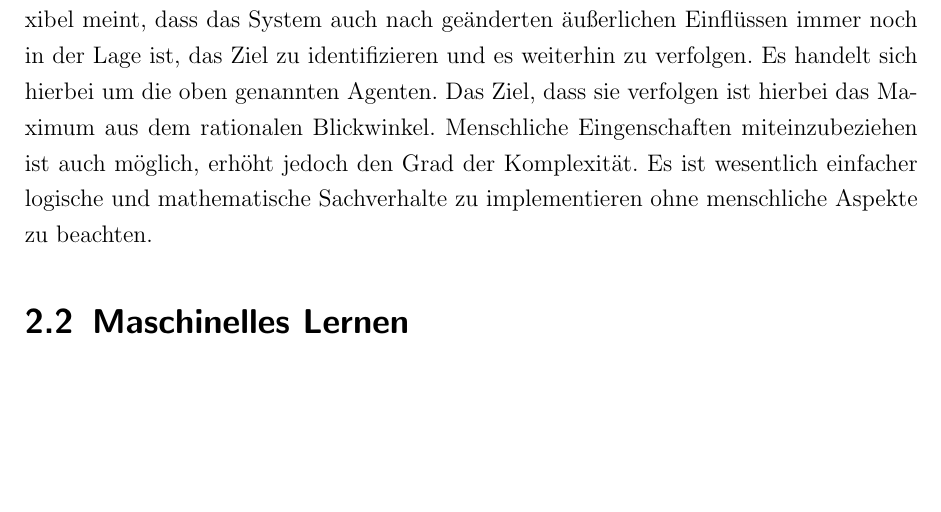
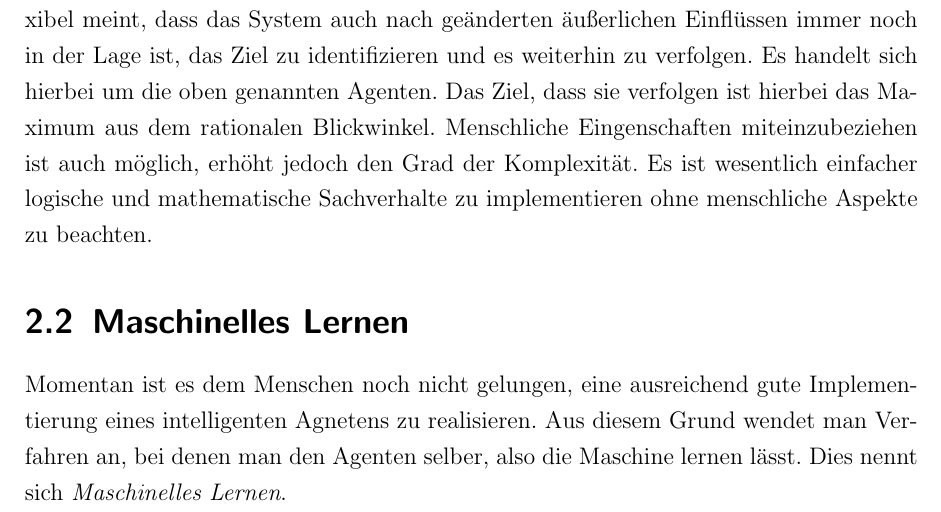
Before and after one commit to davidReward/robotik, a LaTeX document (robotik2.tex, which reads kapitel/02analyse.tex): part of page 11 of 14, cut so that both start at the same text, the shorter picture padded with empty space. Compiled offline with pdfLaTeX.

```diff
--- a/kapitel/02analyse.tex
+++ b/kapitel/02analyse.tex
@@ -55,8 +55,11 @@
 \subsection{Rationales Handeln}
 Systeme, die rational Handeln verfolgen im Idealfall autonom und flexibel ein Ziel. Flexibel meint, dass das System auch nach geänderten äußerlichen Einflüssen immer noch in der Lage ist, das Ziel zu identifizieren und es weiterhin zu verfolgen. Es handelt sich hierbei um die oben genannten Agenten. Das Ziel, dass sie verfolgen ist hierbei das Maximum aus dem rationalen Blickwinkel. Menschliche Eingenschaften miteinzubeziehen ist auch möglich, erhöht jedoch den Grad der Komplexität. Es ist wesentlich einfacher logische und mathematische Sachverhalte zu implementieren ohne menschliche Aspekte zu beachten.
 
+\section{Maschinelles Lernen}
+Momentan ist es dem Menschen noch nicht gelungen, eine ausreichend gute Implementierung eines intelligenten Agnetens zu realisieren. Aus diesem Grund wendet man Verfahren an, bei denen man den Agenten selber, also die Maschine lernen lässt. Dies nennt sich \textit{Maschinelles Lernen}.
 
-\section{Maschinelles Lernen}
+
+
 
 \begin{table}
 \caption{ Kursübersicht}
```
